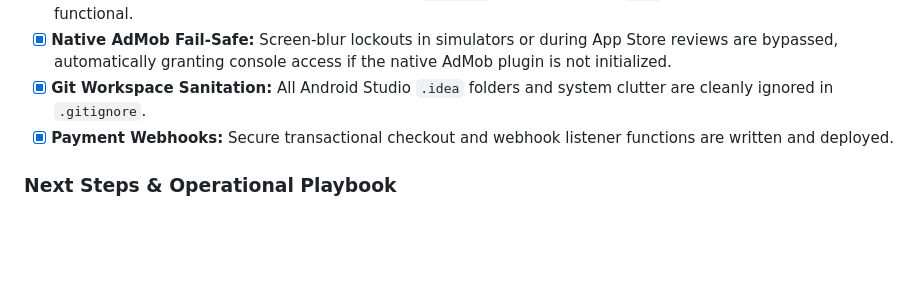
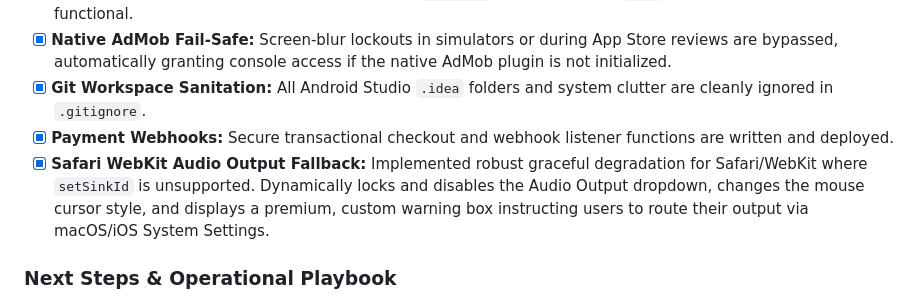
Before and after one commit to sujansubedi8934-sudo/soundengg-website, a Markdown page: project_context.md, the part around the change. GitHub-like rendering; blank space fills up the shorter version.

Commit message:
docs(context): document Safari Audio Output Routing fallback completion

```diff
--- a/project_context.md
+++ b/project_context.md
@@ -123,6 +123,7 @@ async function syncToolState(userId, configType, stateData) {
 - [x] **Native AdMob Fail-Safe:** Screen-blur lockouts in simulators or during App Store reviews are bypassed, automatically granting console access if the native AdMob plugin is not initialized.
 - [x] **Git Workspace Sanitation:** All Android Studio `.idea` folders and system clutter are cleanly ignored in `.gitignore`.
 - [x] **Payment Webhooks:** Secure transactional checkout and webhook listener functions are written and deployed.
+- [x] **Safari WebKit Audio Output Fallback:** Implemented robust graceful degradation for Safari/WebKit where `setSinkId` is unsupported. Dynamically locks and disables the Audio Output dropdown, changes the mouse cursor style, and displays a premium, custom warning box instructing users to route their output via macOS/iOS System Settings.
 
 ### Next Steps & Operational Playbook
 1. **Razorpay Live Gateway Swap:**
```
